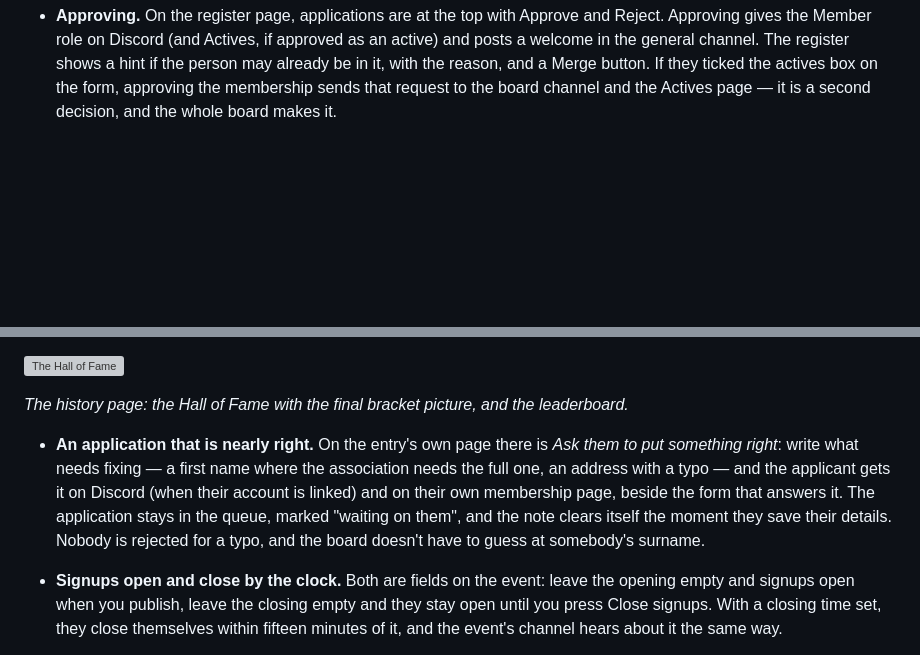
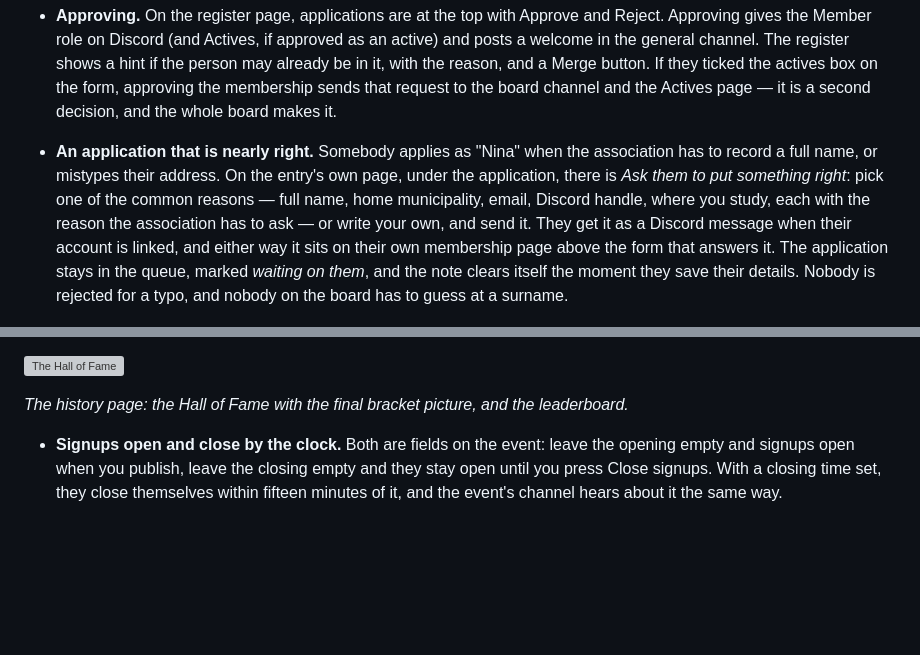
Before and after one commit to Valtterios/lahtiag-site, a Markdown page: docs/BOARD-GUIDE.md, 2 parts joined by grey strips. GitHub-like rendering; blank space fills up the shorter version; grey boxes are pictures that could not be loaded.

Commit message:
Put the correction bullet where the applications are
It went into the handbook under Events, three hundred lines from the
register it is about, because that is where the file happened to be
open. It sits under Approving now, with the presets named, and says
what the board actually sees: the queue marks the application "waiting
on them" until they answer.

Co-Authored-By: Claude Opus 5 <noreply@anthropic.com>
Claude-Session: https://claude.ai/code/session_019m4NkzFyEy3cwdh3cuTmAt

```diff
--- a/docs/BOARD-GUIDE.md
+++ b/docs/BOARD-GUIDE.md
@@ -99,6 +99,19 @@ the bottom right lets you view a page as a member or a visitor would.
   the form, approving the membership sends that request to the board
   channel and the Actives page — it is a second decision, and the whole
   board makes it.
+
+- **An application that is nearly right.** Somebody applies as "Nina"
+  when the association has to record a full name, or mistypes their
+  address. On the entry's own page, under the application, there is *Ask
+  them to put something right*: pick one of the common reasons — full
+  name, home municipality, email, Discord handle, where you study, each
+  with the reason the association has to ask — or write your own, and
+  send it. They get it as a Discord message when their account is linked,
+  and either way it sits on their own membership page above the form that
+  answers it. The application stays in the queue, marked *waiting on
+  them*, and the note clears itself the moment they save their details.
+  Nobody is rejected for a typo, and nobody on the board has to guess at
+  a surname.
 
 ![The register](images/site/register-toolbar.png)
 
@@ -307,15 +320,6 @@ at the door.*
 ![The Hall of Fame](images/site/history-hall.png)
 
 *The history page: the Hall of Fame with the final bracket picture, and the leaderboard.*
-
-- **An application that is nearly right.** On the entry's own page there
-  is *Ask them to put something right*: write what needs fixing — a first
-  name where the association needs the full one, an address with a typo —
-  and the applicant gets it on Discord (when their account is linked) and
-  on their own membership page, beside the form that answers it. The
-  application stays in the queue, marked "waiting on them", and the note
-  clears itself the moment they save their details. Nobody is rejected
-  for a typo, and the board doesn't have to guess at somebody's surname.
 
 - **Signups open and close by the clock.** Both are fields on the event:
   leave the opening empty and signups open when you publish, leave the
```
